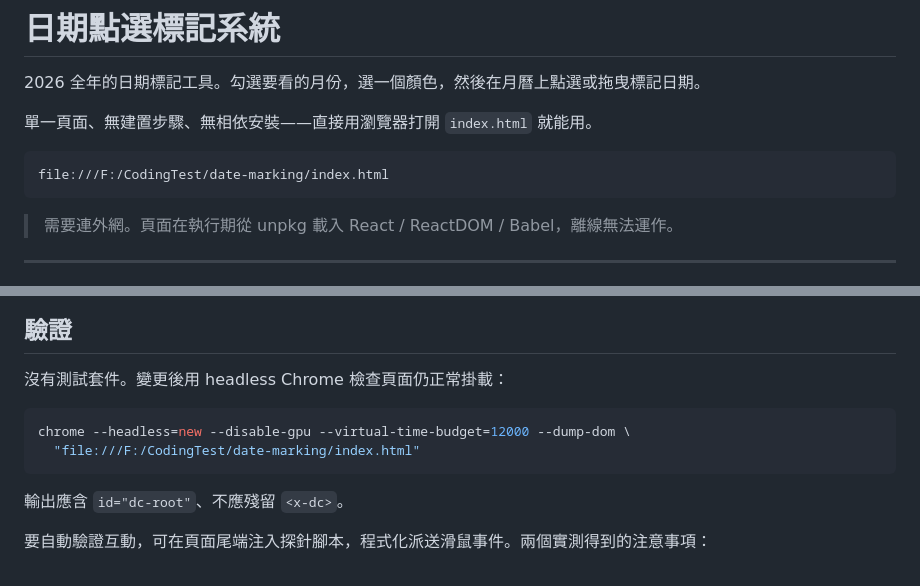
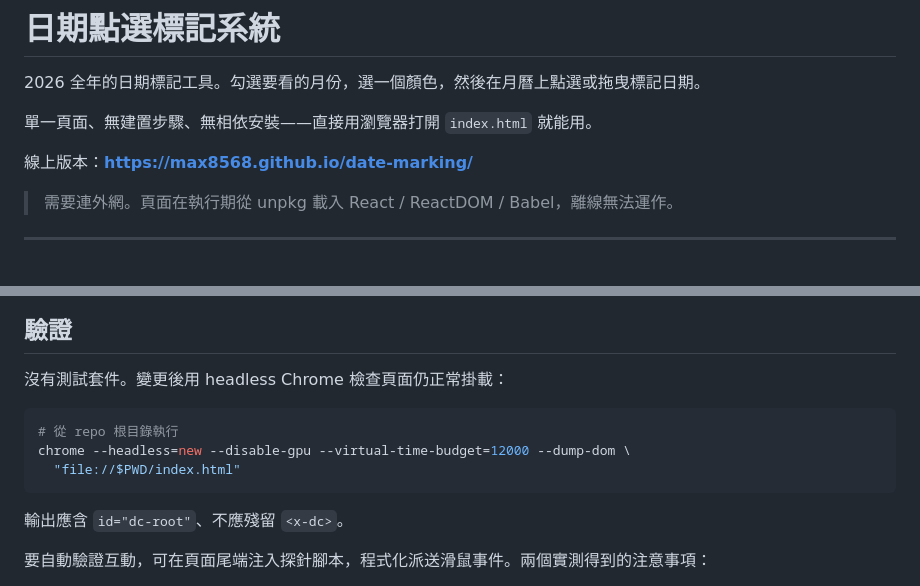
Before and after one commit to max8568/date-marking, a Markdown page: README.md, 2 parts joined by grey strips. GitHub-like rendering.

Commit message:
Drop the hard-coded local path from the README
The quick-start pointed at file:///F:/CodingTest/... — one machine's
checkout, useless to anyone else. Replaced with the published Pages URL,
and made the headless verification command resolve its own path so it
works from any clone.

Co-Authored-By: Claude Opus 5 (1M context) <noreply@anthropic.com>

````diff
--- a/README.md
+++ b/README.md
@@ -4,9 +4,7 @@
 
 單一頁面、無建置步驟、無相依安裝——直接用瀏覽器打開 `index.html` 就能用。
 
-```
-file:///F:/CodingTest/date-marking/index.html
-```
+線上版本：**https://max8568.github.io/date-marking/**
 
 > 需要連外網。頁面在執行期從 unpkg 載入 React / ReactDOM / Babel，離線無法運作。
 
@@ -106,8 +104,9 @@ const applied  = (days, key, mode, color) => { /* 回傳新的 days */ };
 沒有測試套件。變更後用 headless Chrome 檢查頁面仍正常掛載：
 
 ```bash
+# 從 repo 根目錄執行
 chrome --headless=new --disable-gpu --virtual-time-budget=12000 --dump-dom \
-  "file:///F:/CodingTest/date-marking/index.html"
+  "file://$PWD/index.html"
 ```
 
 輸出應含 `id="dc-root"`、不應殘留 `<x-dc>`。
````
